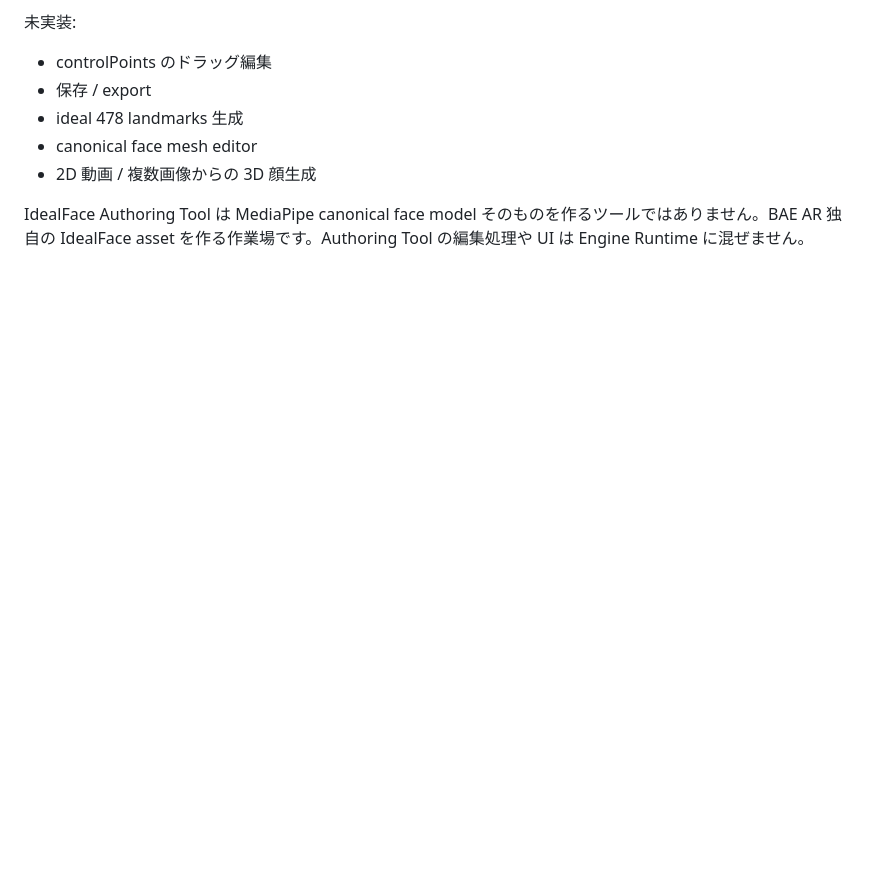
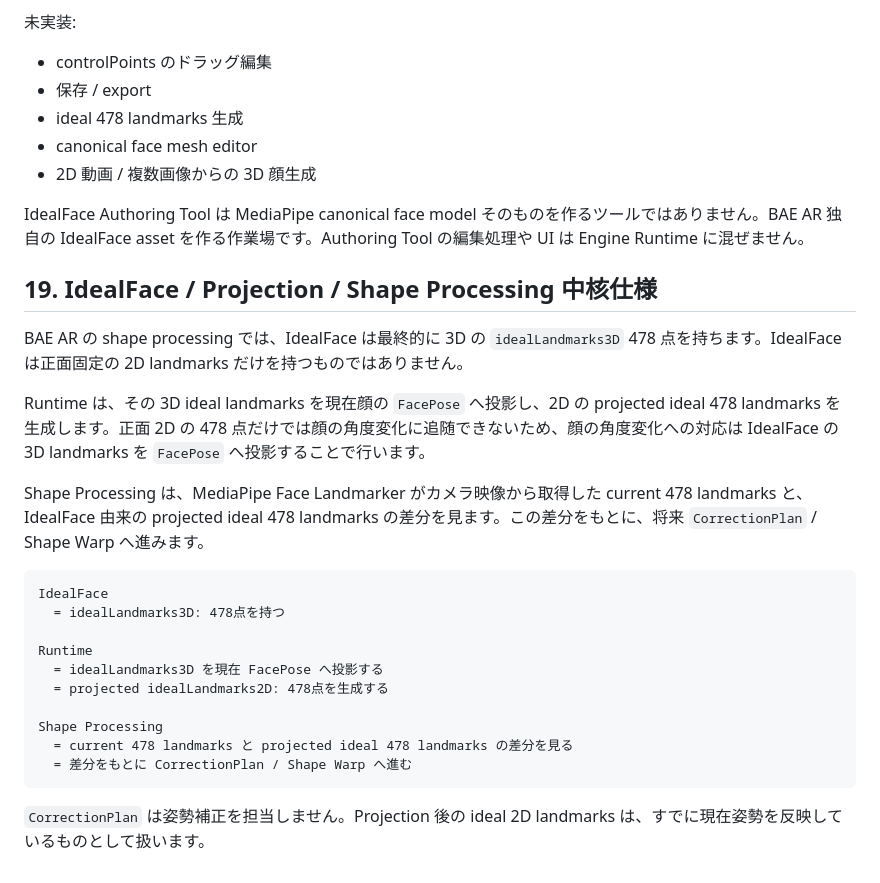
Before and after one commit to officeutq/bae-ar, a Markdown page: docs/bae_ar_beauty_engine_spec_and_roadmap_2026_05.md, the part around the change. Drawn GitHub-style; blank space fills up the shorter version.

````diff
--- a/docs/bae_ar_beauty_engine_spec_and_roadmap_2026_05.md
+++ b/docs/bae_ar_beauty_engine_spec_and_roadmap_2026_05.md
@@ -736,3 +736,26 @@ Step 1 の実装範囲:
 - 2D 動画 / 複数画像からの 3D 顔生成
 
 IdealFace Authoring Tool は MediaPipe canonical face model そのものを作るツールではありません。BAE AR 独自の IdealFace asset を作る作業場です。Authoring Tool の編集処理や UI は Engine Runtime に混ぜません。
+
+## 19. IdealFace / Projection / Shape Processing 中核仕様
+
+BAE AR の shape processing では、IdealFace は最終的に 3D の `idealLandmarks3D` 478 点を持ちます。IdealFace は正面固定の 2D landmarks だけを持つものではありません。
+
+Runtime は、その 3D ideal landmarks を現在顔の `FacePose` へ投影し、2D の projected ideal 478 landmarks を生成します。正面 2D の 478 点だけでは顔の角度変化に追随できないため、顔の角度変化への対応は IdealFace の 3D landmarks を `FacePose` へ投影することで行います。
+
+Shape Processing は、MediaPipe Face Landmarker がカメラ映像から取得した current 478 landmarks と、IdealFace 由来の projected ideal 478 landmarks の差分を見ます。この差分をもとに、将来 `CorrectionPlan` / Shape Warp へ進みます。
+
+```text
+IdealFace
+  = idealLandmarks3D: 478点を持つ
+
+Runtime
+  = idealLandmarks3D を現在 FacePose へ投影する
+  = projected idealLandmarks2D: 478点を生成する
+
+Shape Processing
+  = current 478 landmarks と projected ideal 478 landmarks の差分を見る
+  = 差分をもとに CorrectionPlan / Shape Warp へ進む
+```
+
+`CorrectionPlan` は姿勢補正を担当しません。Projection 後の ideal 2D landmarks は、すでに現在姿勢を反映しているものとして扱います。
````
Also changed, not shown: docs/architecture.md (+18 -0 lines), docs/overview.md (+21 -0 lines).
